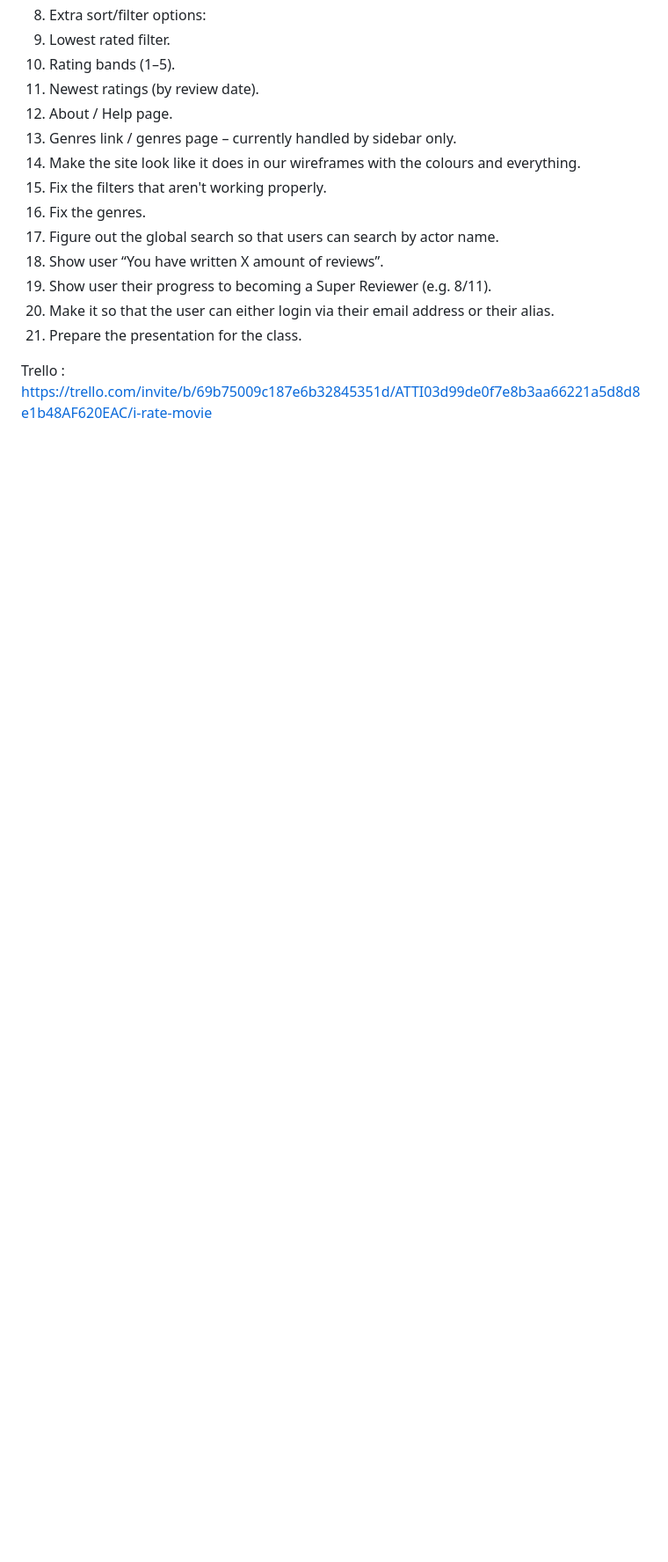
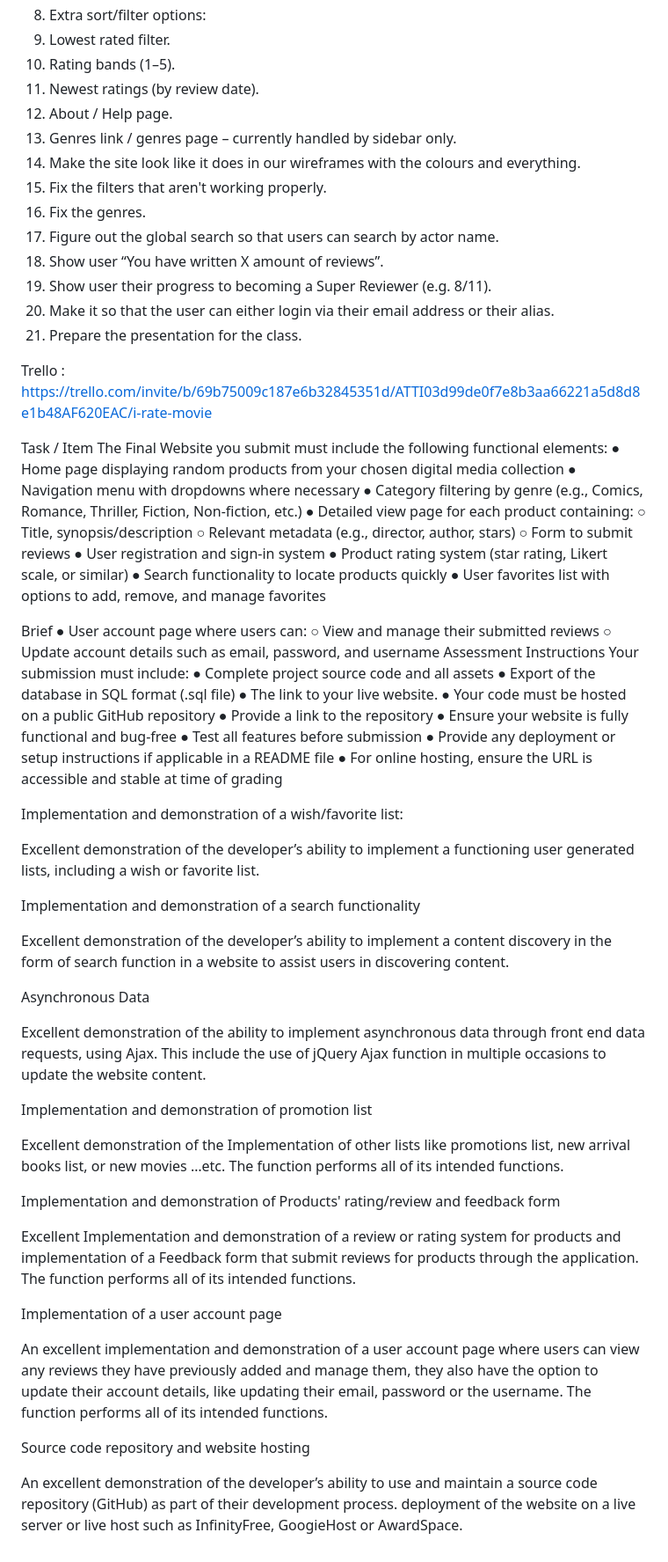
Before and after one commit to micstusmi/i-rate_movies, a Markdown page: README.md, the part around the change. Shown at 88% size. Rendered like a GitHub page; blank space fills up the shorter version.

Commit message:
Update README with project requirements and assessment
Added detailed requirements and assessment instructions for the final website project, including functional elements and implementation expectations.

```diff
--- a/README.md
+++ b/README.md
@@ -58,3 +58,63 @@ Still to do / finish doing:
 
 Trello :
 https://trello.com/invite/b/69b75009c187e6b32845351d/ATTI03d99de0f7e8b3aa66221a5d8d8e1b48AF620EAC/i-rate-movie
+
+Task / Item
+The Final Website you submit must include the following functional elements:
+● Home page displaying random products from your chosen digital media collection
+● Navigation menu with dropdowns where necessary
+● Category filtering by genre (e.g., Comics, Romance, Thriller, Fiction, Non-fiction, etc.)
+● Detailed view page for each product containing:
+○ Title, synopsis/description
+○ Relevant metadata (e.g., director, author, stars)
+○ Form to submit reviews
+● User registration and sign-in system
+● Product rating system (star rating, Likert scale, or similar)
+● Search functionality to locate products quickly
+● User favorites list with options to add, remove, and manage favorites
+
+Brief
+● User account page where users can:
+○ View and manage their submitted reviews
+○ Update account details such as email, password, and username
+Assessment Instructions
+Your submission must include:
+● Complete project source code and all assets
+● Export of the database in SQL format (.sql file)
+● The link to your live website.
+● Your code must be hosted on a public GitHub repository
+● Provide a link to the repository
+● Ensure your website is fully functional and bug-free
+● Test all features before submission
+● Provide any deployment or setup instructions if applicable in a README file
+● For online hosting, ensure the URL is accessible and stable at time of grading
+
+Implementation and demonstration of a wish/favorite list:
+
+Excellent demonstration of the developer’s ability to implement a functioning user generated lists, including a wish or favorite list.
+
+Implementation and demonstration of a search functionality
+
+Excellent demonstration of the developer’s ability to implement a content discovery in the form of search function in a website to assist users in discovering content.
+
+Asynchronous Data
+
+Excellent demonstration of the ability to implement asynchronous data through front end data requests, using Ajax. This include the use of jQuery Ajax function in multiple occasions to update the website content.
+
+Implementation and demonstration of promotion list
+
+Excellent demonstration of the Implementation of other lists like promotions list, new arrival books list, or new movies …etc. The function performs all of its intended functions.
+
+Implementation and demonstration of Products' rating/review and feedback form
+
+Excellent Implementation and demonstration of a review or rating system for products and implementation of a Feedback form that submit reviews for products through the application.
+The function performs all of its intended functions.
+
+Implementation of a user account page
+
+An excellent implementation and demonstration of a user account page where users can view any reviews they have previously added and manage them, they also have the option to update their account details, like updating their email, password or the username.
+The function performs all of its intended functions.
+
+Source code repository and website hosting
+
+An excellent demonstration of the developer’s ability to use and maintain a source code repository (GitHub) as part of their development process. deployment of the website on a live server or live host such as InfinityFree, GoogieHost or AwardSpace.
```
